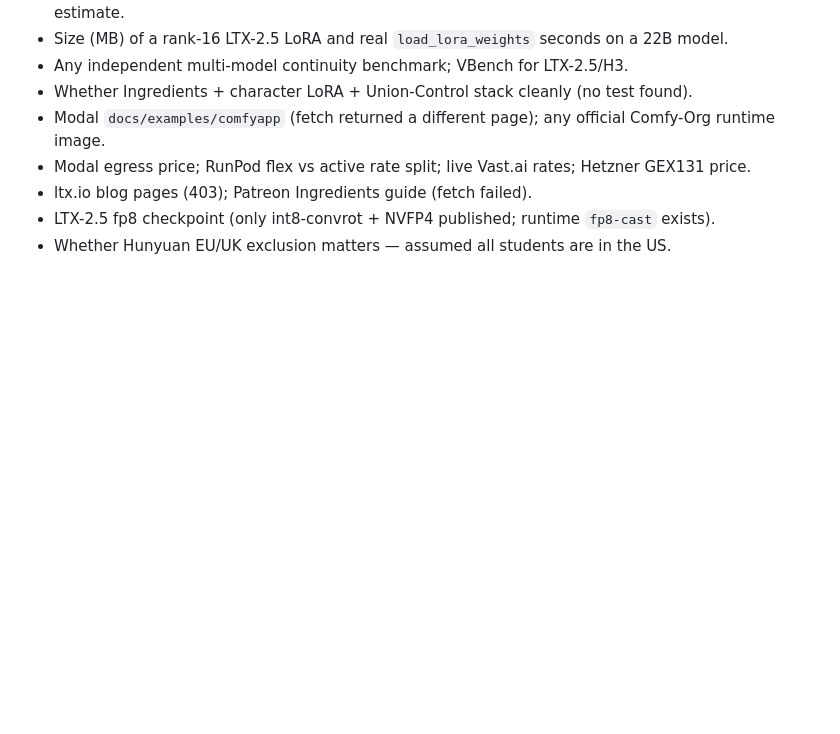
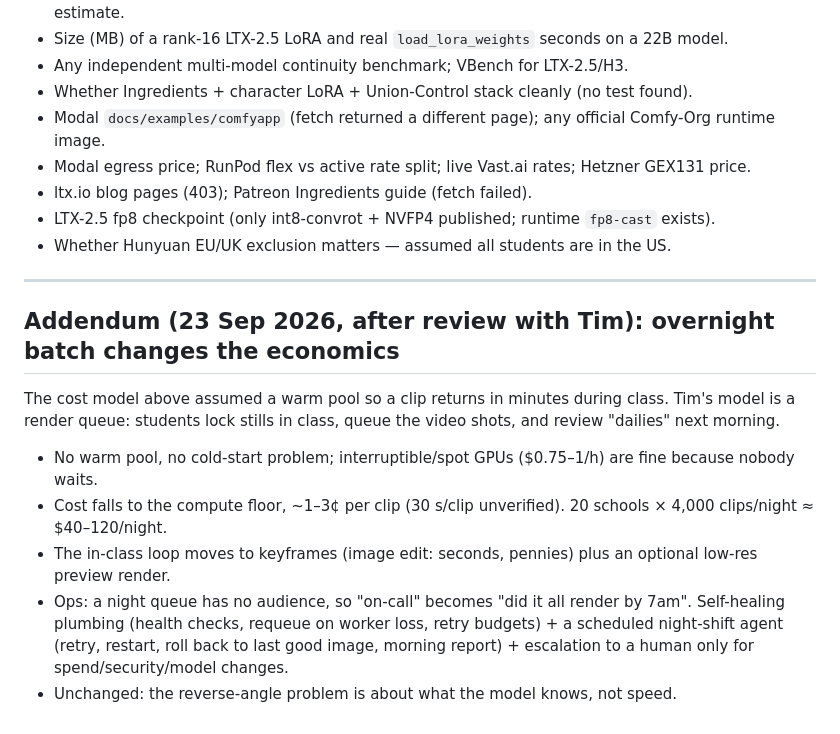
Before and after one commit to cradlehouse/eduAI, a Markdown page: docs/research/self-host-feasibility-2026-09.md, the part around the change. Rendered like a GitHub page; blank space fills up the shorter version.

Commit message:
docs: overnight batch addendum to self-host study
Co-Authored-By: Claude Fable 5.1 <noreply@anthropic.com>

```diff
--- a/docs/research/self-host-feasibility-2026-09.md
+++ b/docs/research/self-host-feasibility-2026-09.md
@@ -104,3 +104,18 @@ Total ≈ $180–220 incl. storage; upgrade to a 5090 RunPod pod for a cost-floo
 - ltx.io blog pages (403); Patreon Ingredients guide (fetch failed).
 - LTX-2.5 fp8 checkpoint (only int8-convrot + NVFP4 published; runtime `fp8-cast` exists).
 - Whether Hunyuan EU/UK exclusion matters — assumed all students are in the US.
+
+---
+
+## Addendum (23 Sep 2026, after review with Tim): overnight batch changes the economics
+
+The cost model above assumed a warm pool so a clip returns in minutes during class. Tim's model is a
+render queue: students lock stills in class, queue the video shots, and review "dailies" next morning.
+
+- No warm pool, no cold-start problem; interruptible/spot GPUs ($0.75–1/h) are fine because nobody waits.
+- Cost falls to the compute floor, ~1–3¢ per clip (30 s/clip unverified). 20 schools × 4,000 clips/night ≈ $40–120/night.
+- The in-class loop moves to keyframes (image edit: seconds, pennies) plus an optional low-res preview render.
+- Ops: a night queue has no audience, so "on-call" becomes "did it all render by 7am". Self-healing plumbing
+  (health checks, requeue on worker loss, retry budgets) + a scheduled night-shift agent (retry, restart, roll
+  back to last good image, morning report) + escalation to a human only for spend/security/model changes.
+- Unchanged: the reverse-angle problem is about what the model knows, not speed.
```
